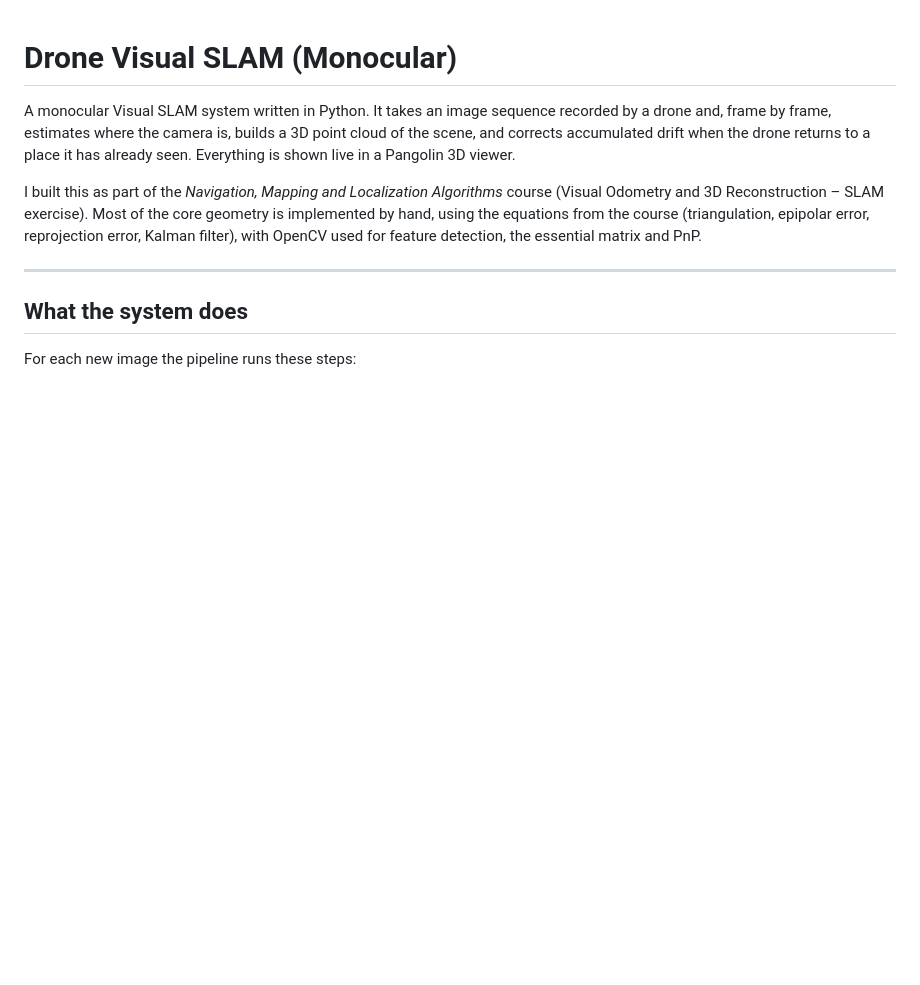
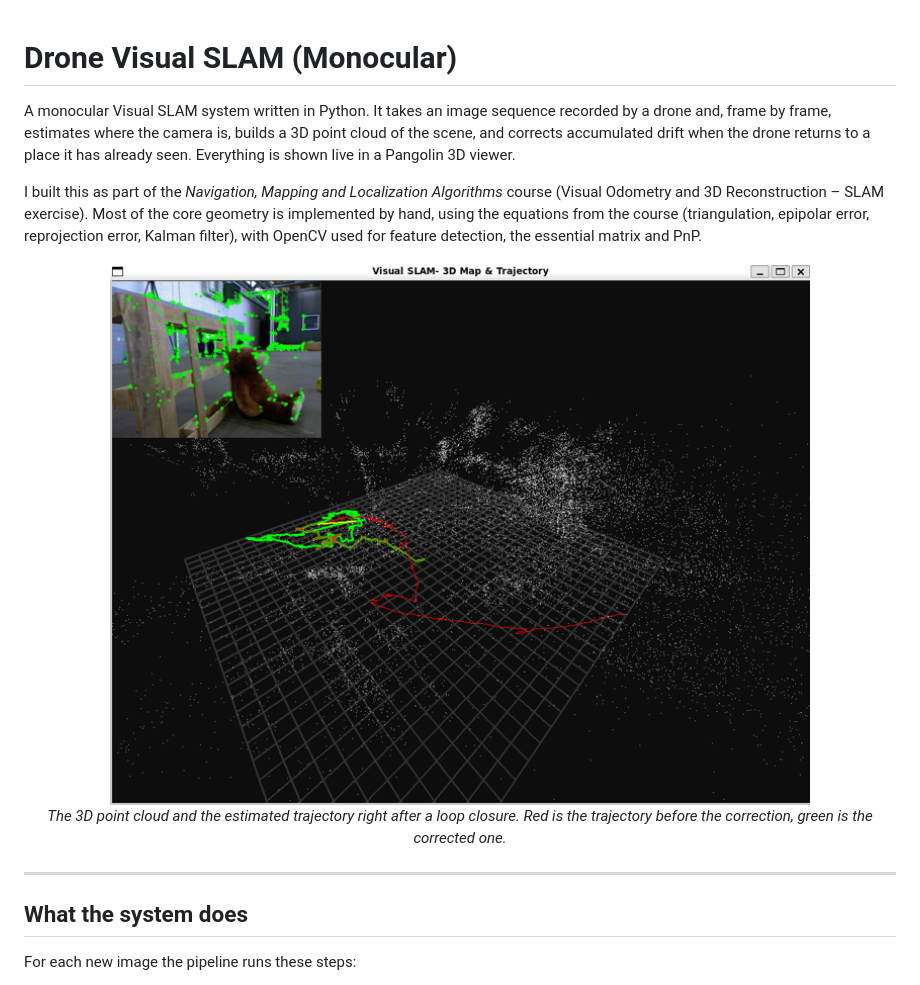
Before and after one commit to almos44-maker/Drone-Visual_SLAM, a Markdown page: README.md, the part around one of its changes. Drawn GitHub-style; pictures changed too: docs/SLAM5.png (added); blank space fills up the shorter version.

```diff
--- a/README.md
+++ b/README.md
@@ -3,6 +3,12 @@
 A monocular Visual SLAM system written in Python. It takes an image sequence recorded by a drone and, frame by frame, estimates where the camera is, builds a 3D point cloud of the scene, and corrects accumulated drift when the drone returns to a place it has already seen. Everything is shown live in a Pangolin 3D viewer.
 
 I built this as part of the *Navigation, Mapping and Localization Algorithms* course (Visual Odometry and 3D Reconstruction – SLAM exercise). Most of the core geometry is implemented by hand, using the equations from the course (triangulation, epipolar error, reprojection error, Kalman filter), with OpenCV used for feature detection, the essential matrix and PnP.
+
+<p align="center">
+  <img src="docs/SLAM5.png" width="700" alt="3D map and trajectory after loop closure">
+  <br>
+  <em>The 3D point cloud and the estimated trajectory right after a loop closure. Red is the trajectory before the correction, green is the corrected one.</em>
+</p>
 
 ---
 
```
Also changed, not shown: other parts of README.md (+21 -1 lines), docs/SLAM1.png (added), docs/SLAM2.png (added), docs/SLAM3.png (added), docs/SLAM4.png (added).
